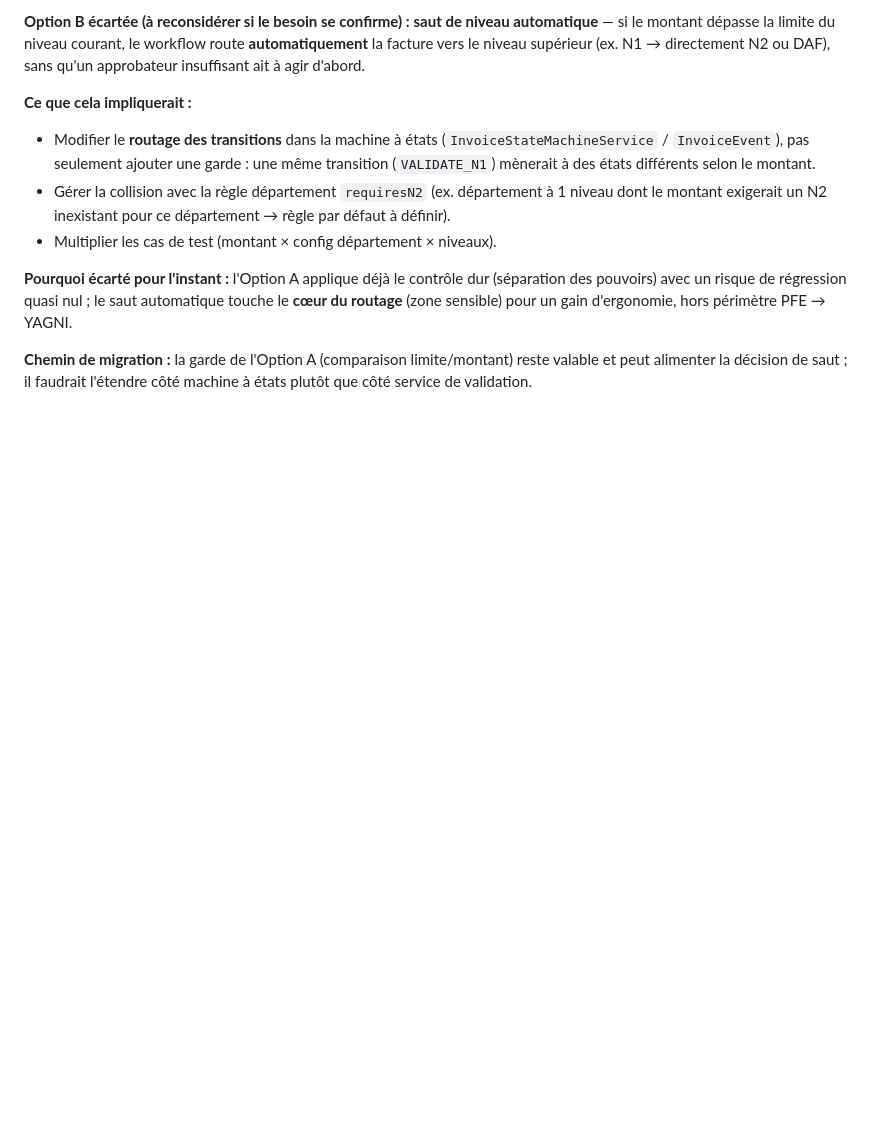
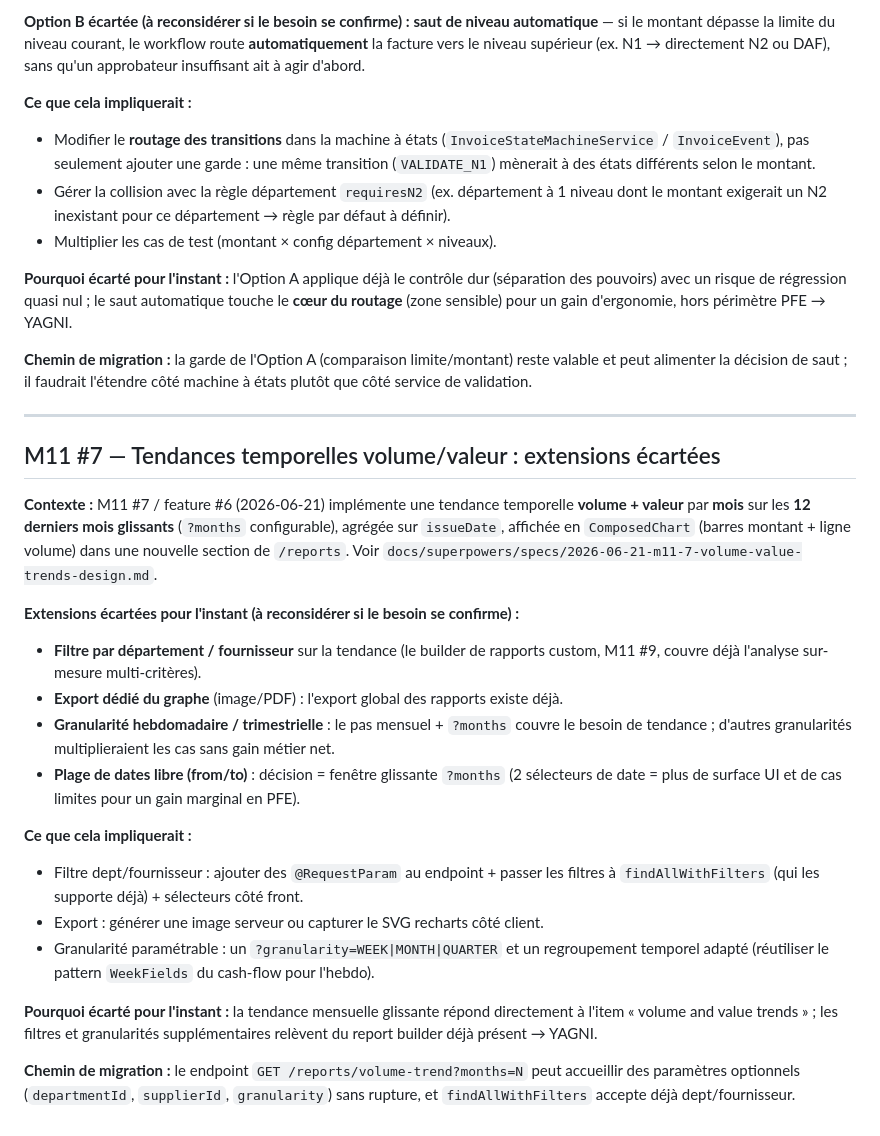
Before and after one commit to mousko667/FINAL-PROJECT-, a Markdown page: docs/FUTURE_IDEAS.md, the part around the change. GitHub-like rendering; blank space fills up the shorter version.

Commit message:
docs(m11-7): spec — volume/value temporal trends + FUTURE_IDEAS extensions
Monthly trend (count + amount) over last 12 rolling months, aggregated on
issueDate, ComposedChart in /reports. Reuses findAllWithFilters, no Flyway.
Closes M11 UI #7 + feature #6. Out-of-scope extensions logged in FUTURE_IDEAS.

Co-Authored-By: Claude Opus 4.8 <noreply@anthropic.com>

```diff
--- a/docs/FUTURE_IDEAS.md
+++ b/docs/FUTURE_IDEAS.md
@@ -127,3 +127,37 @@ routage** (zone sensible) pour un gain d'ergonomie, hors périmètre PFE → YAG
 **Chemin de migration :** la garde de l'Option A (comparaison limite/montant) reste valable
 et peut alimenter la décision de saut ; il faudrait l'étendre côté machine à états plutôt que
 côté service de validation.
+
+---
+
+## M11 #7 — Tendances temporelles volume/valeur : extensions écartées
+
+**Contexte :** M11 #7 / feature #6 (2026-06-21) implémente une tendance temporelle
+**volume + valeur** par **mois** sur les **12 derniers mois glissants** (`?months`
+configurable), agrégée sur `issueDate`, affichée en `ComposedChart` (barres montant +
+ligne volume) dans une nouvelle section de `/reports`. Voir
+`docs/superpowers/specs/2026-06-21-m11-7-volume-value-trends-design.md`.
+
+**Extensions écartées pour l'instant (à reconsidérer si le besoin se confirme) :**
+- **Filtre par département / fournisseur** sur la tendance (le builder de rapports custom,
+  M11 #9, couvre déjà l'analyse sur-mesure multi-critères).
+- **Export dédié du graphe** (image/PDF) : l'export global des rapports existe déjà.
+- **Granularité hebdomadaire / trimestrielle** : le pas mensuel + `?months` couvre le besoin
+  de tendance ; d'autres granularités multiplieraient les cas sans gain métier net.
+- **Plage de dates libre (from/to)** : décision = fenêtre glissante `?months` (2 sélecteurs
+  de date = plus de surface UI et de cas limites pour un gain marginal en PFE).
+
+**Ce que cela impliquerait :**
+- Filtre dept/fournisseur : ajouter des `@RequestParam` au endpoint + passer les filtres à
+  `findAllWithFilters` (qui les supporte déjà) + sélecteurs côté front.
+- Export : générer une image serveur ou capturer le SVG recharts côté client.
+- Granularité paramétrable : un `?granularity=WEEK|MONTH|QUARTER` et un regroupement
+  temporel adapté (réutiliser le pattern `WeekFields` du cash-flow pour l'hebdo).
+
+**Pourquoi écarté pour l'instant :** la tendance mensuelle glissante répond directement à
+l'item « volume and value trends » ; les filtres et granularités supplémentaires relèvent du
+report builder déjà présent → YAGNI.
+
+**Chemin de migration :** le endpoint `GET /reports/volume-trend?months=N` peut accueillir
+des paramètres optionnels (`departmentId`, `supplierId`, `granularity`) sans rupture, et
+`findAllWithFilters` accepte déjà dept/fournisseur.
```
Also changed, not shown: 1 other file.
